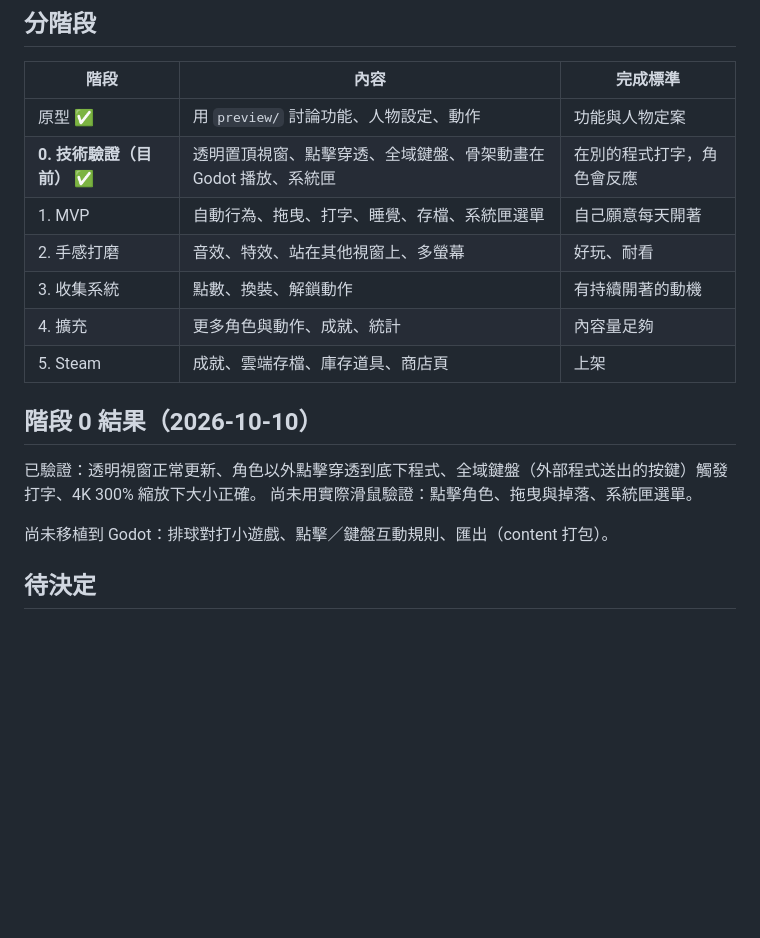
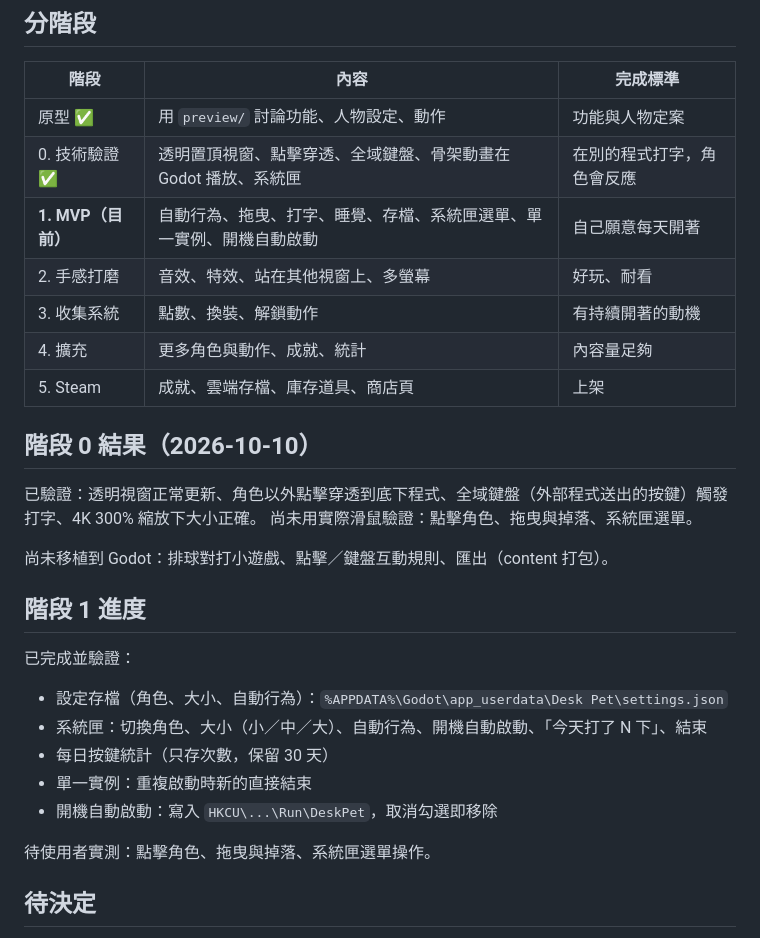
Before and after one commit to chounima/desk-pet, a Markdown page: PLAN.md, the part around the change. Rendered like a GitHub page; blank space fills up the shorter version.

Commit message:
文件：更新階段 1 進度
Co-Authored-By: Claude Opus 5.5 <noreply@anthropic.com>

```diff
--- a/PLAN.md
+++ b/PLAN.md
@@ -71,8 +71,8 @@
 | 階段 | 內容 | 完成標準 |
 |---|---|---|
 | 原型 ✅ | 用 `preview/` 討論功能、人物設定、動作 | 功能與人物定案 |
-| **0. 技術驗證（目前）** ✅ | 透明置頂視窗、點擊穿透、全域鍵盤、骨架動畫在 Godot 播放、系統匣 | 在別的程式打字，角色會反應 |
-| 1. MVP | 自動行為、拖曳、打字、睡覺、存檔、系統匣選單 | 自己願意每天開著 |
+| 0. 技術驗證 ✅ | 透明置頂視窗、點擊穿透、全域鍵盤、骨架動畫在 Godot 播放、系統匣 | 在別的程式打字，角色會反應 |
+| **1. MVP（目前）** | 自動行為、拖曳、打字、睡覺、存檔、系統匣選單、單一實例、開機自動啟動 | 自己願意每天開著 |
 | 2. 手感打磨 | 音效、特效、站在其他視窗上、多螢幕 | 好玩、耐看 |
 | 3. 收集系統 | 點數、換裝、解鎖動作 | 有持續開著的動機 |
 | 4. 擴充 | 更多角色與動作、成就、統計 | 內容量足夠 |
@@ -85,6 +85,17 @@
 
 尚未移植到 Godot：排球對打小遊戲、點擊／鍵盤互動規則、匯出（content 打包）。
 
+## 階段 1 進度
+
+已完成並驗證：
+- 設定存檔（角色、大小、自動行為）：`%APPDATA%\Godot\app_userdata\Desk Pet\settings.json`
+- 系統匣：切換角色、大小（小／中／大）、自動行為、開機自動啟動、「今天打了 N 下」、結束
+- 每日按鍵統計（只存次數，保留 30 天）
+- 單一實例：重複啟動時新的直接結束
+- 開機自動啟動：寫入 `HKCU\...\Run\DeskPet`，取消勾選即移除
+
+待使用者實測：點擊角色、拖曳與掉落、系統匣選單操作。
+
 ## 待決定
 
 - 角色人設（個性、台詞、世界觀）與正式美術來源
```
Also changed, not shown: README.md (+4 -1 lines).
